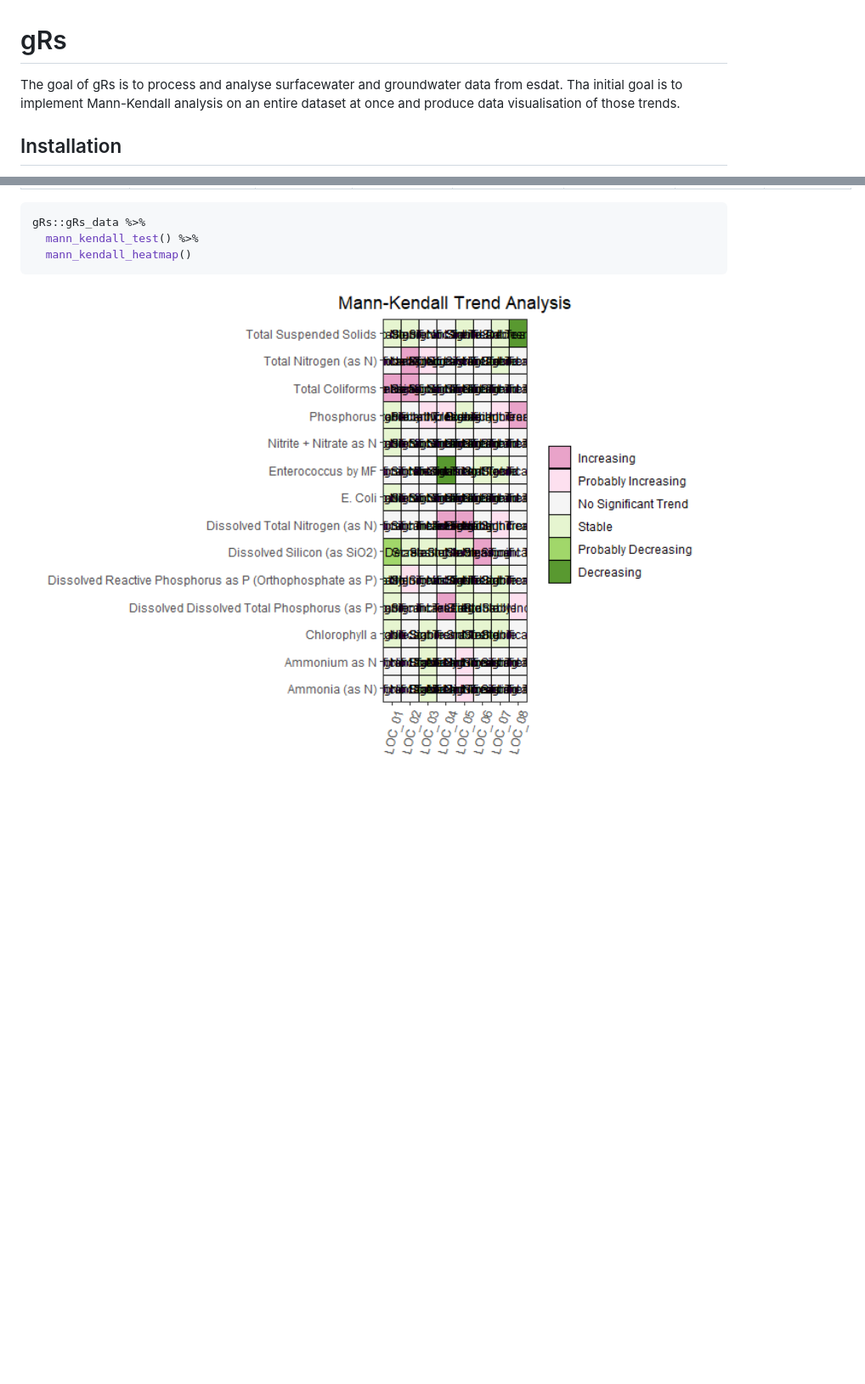
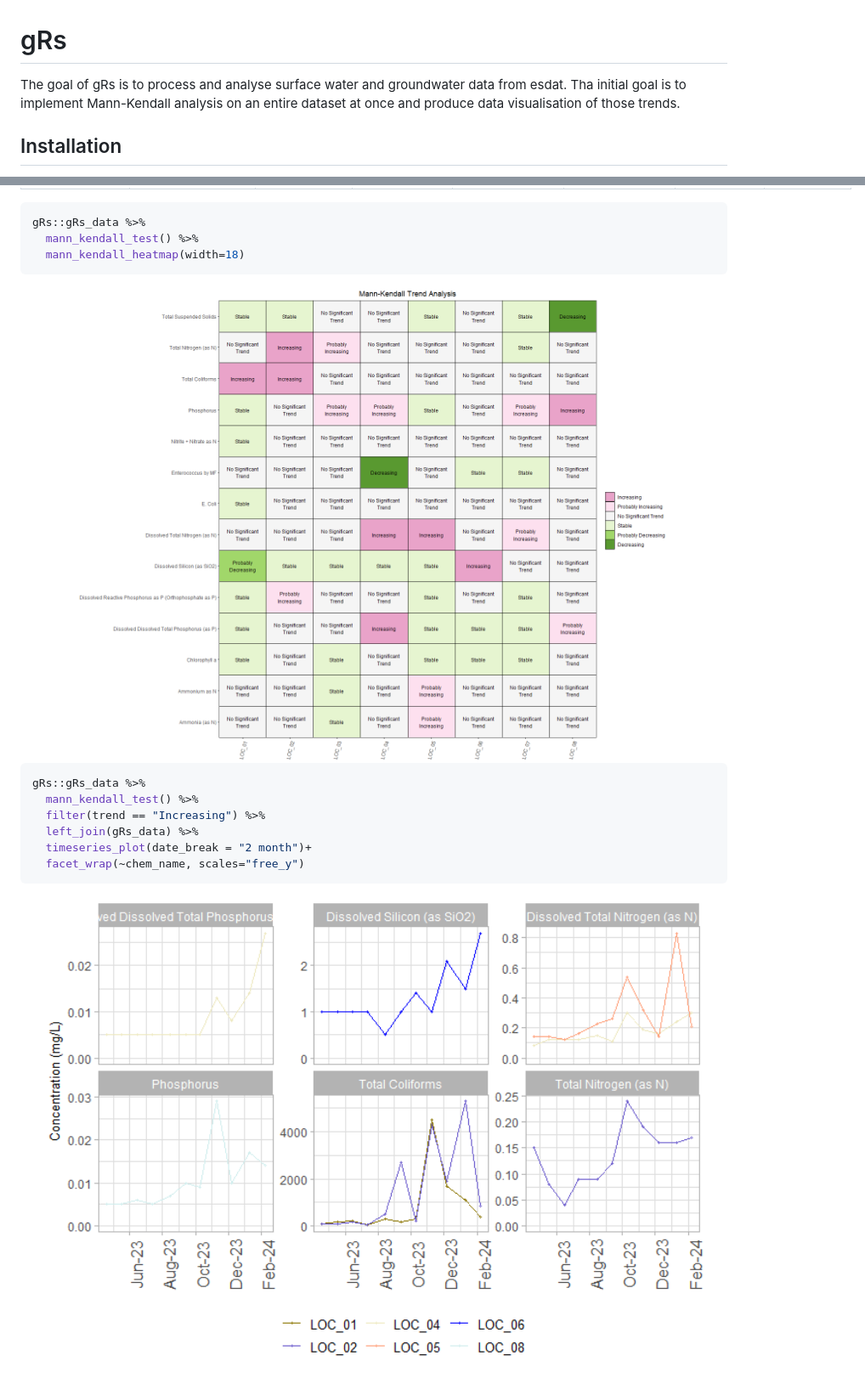
Before and after one commit to jenright-git/gRs, a Markdown page: README.md, 2 parts joined by grey strips. Shown: that part at 85% size. Rendered like a GitHub page; pictures changed too: man/figures/README-unnamed-chunk-3-1.png, man/figures/README-unnamed-chunk-4-1.png (added); blank space fills up the shorter version.

Commit message:
Add data to project and update readme

````diff
--- a/README.md
+++ b/README.md
@@ -6,7 +6,7 @@
 <!-- badges: start -->
 <!-- badges: end -->
 
-The goal of gRs is to process and analyse surfacewater and groundwater
+The goal of gRs is to process and analyse surface water and groundwater
 data from esdat. Tha initial goal is to implement Mann-Kendall analysis
 on an entire dataset at once and produce data visualisation of those
 trends.
@@ -535,7 +535,18 @@ gRs::gRs_data %>%
 ``` r
 gRs::gRs_data %>%
   mann_kendall_test() %>%
-  mann_kendall_heatmap()
+  mann_kendall_heatmap(width=18)
 ```
 
 <img src="man/figures/README-unnamed-chunk-3-1.png" width="100%" />
+
+``` r
+gRs::gRs_data %>%
+  mann_kendall_test() %>%
+  filter(trend == "Increasing") %>%
+  left_join(gRs_data) %>%
+  timeseries_plot(date_break = "2 month")+
+  facet_wrap(~chem_name, scales="free_y")
+```
+
+<img src="man/figures/README-unnamed-chunk-4-1.png" width="100%" />
````
Also changed, not shown: other parts of README.md (+1 -1 lines), 1 other file.
